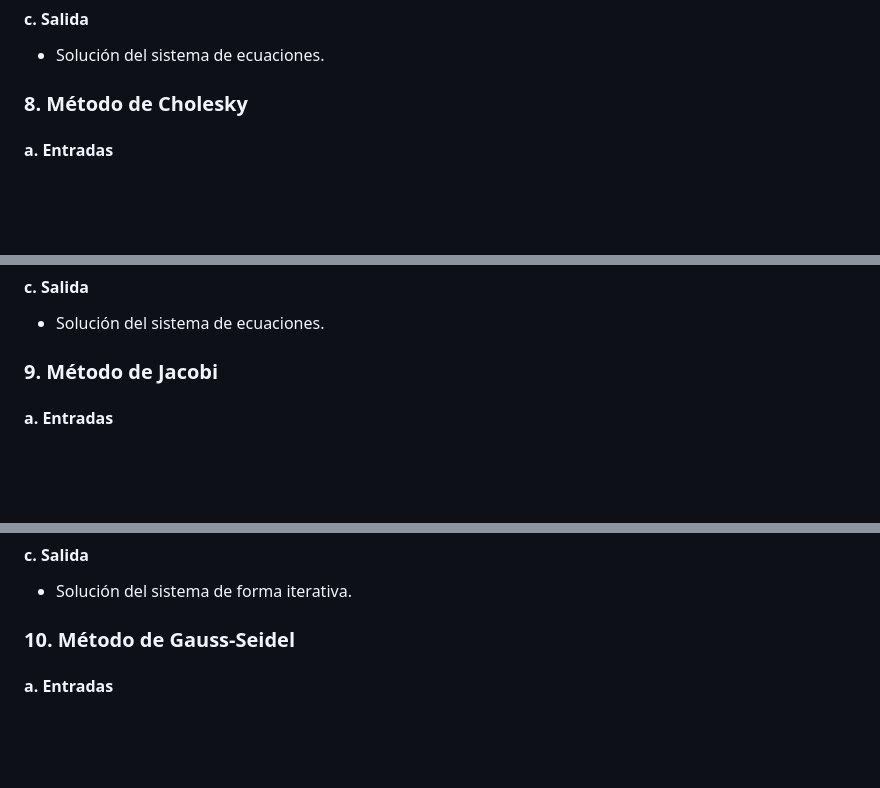
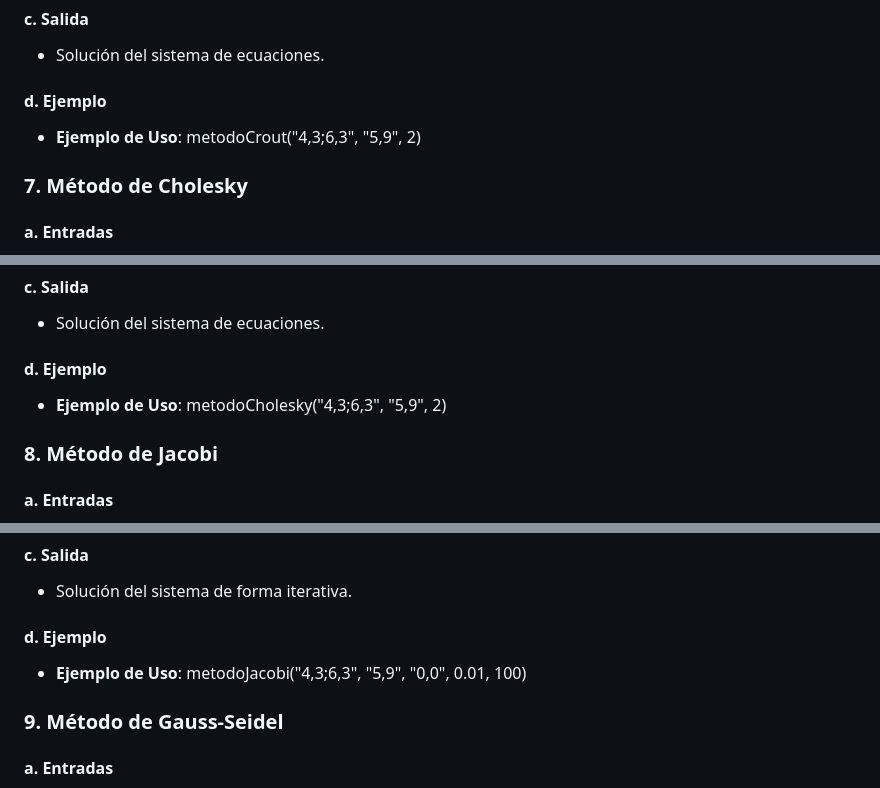
Before and after one commit to sdominguer/analisis-numerico, a Markdown page: README.md, 3 parts joined by grey strips. Rendered like a GitHub page; blank space fills up the shorter version.

```diff
--- a/README.md
+++ b/README.md
@@ -196,7 +242,10 @@
 #### c. Salida
 - Solución del sistema de ecuaciones.
 
-### 8. Método de Cholesky
+#### d. Ejemplo
+- **Ejemplo de Uso**: metodoCrout("4,3;6,3", "5,9", 2)
+
+### 7. Método de Cholesky
 
 #### a. Entradas
 - **A**: Matriz invertible.
@@ -211,7 +260,10 @@
 #### c. Salida
 - Solución del sistema de ecuaciones.
 
-### 9. Método de Jacobi
+#### d. Ejemplo
+- **Ejemplo de Uso**: metodoCholesky("4,3;6,3", "5,9", 2)
+
+### 8. Método de Jacobi
 
 #### a. Entradas
 - **A**: Matriz invertible.
@@ -229,7 +281,10 @@
 #### c. Salida
 - Solución del sistema de forma iterativa.
 
-### 10. Método de Gauss-Seidel
+#### d. Ejemplo
+- **Ejemplo de Uso**: metodoJacobi("4,3;6,3", "5,9", "0,0", 0.01, 100)
+
+### 9. Método de Gauss-Seidel
 
 #### a. Entradas
 - **A**: Matriz invertible.
```
Also changed, not shown: other parts of README.md (+51 -2 lines).
